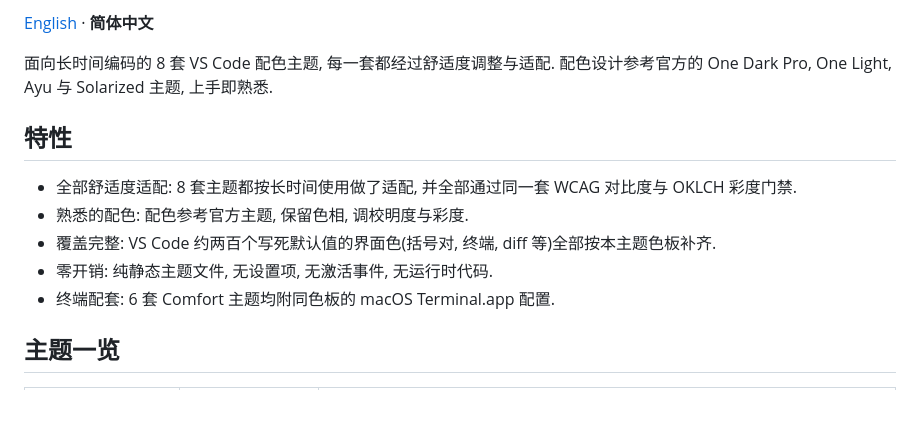
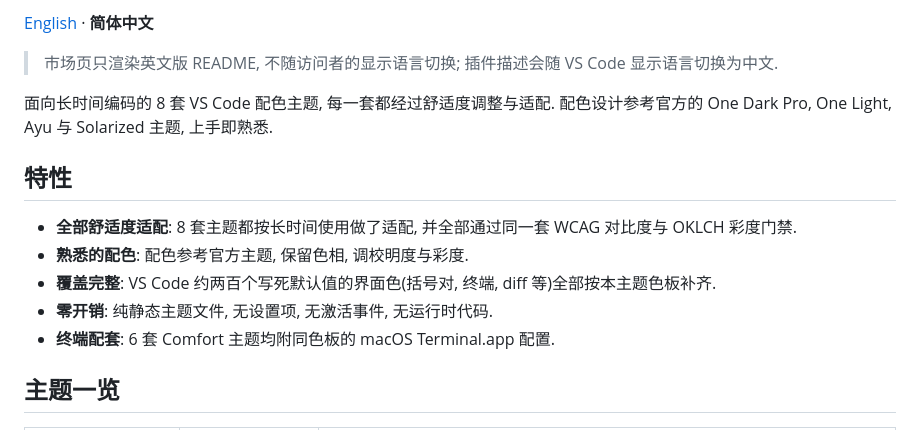
Before and after one commit to HeavenSky/editor-comfort-theme, a Markdown page: README.zh-cn.md, the part around one of its changes. GitHub-like rendering; blank space fills up the shorter version.

```diff
--- a/README.zh-cn.md
+++ b/README.zh-cn.md
@@ -6,15 +6,17 @@
 
-[English](https://github.com/HeavenSky/editor-comfort-theme/blob/HEAD/README.md) · **简体中文**
+[English](./README.md) · **简体中文**
+
+> 市场页只渲染英文版 README, 不随访问者的显示语言切换; 插件描述会随 VS Code 显示语言切换为中文.
 
 面向长时间编码的 8 套 VS Code 配色主题, 每一套都经过舒适度调整与适配. 配色设计参考官方的 One Dark Pro, One Light, Ayu 与 Solarized 主题, 上手即熟悉.
 
 ## 特性
 
-- 全部舒适度适配: 8 套主题都按长时间使用做了适配, 并全部通过同一套 WCAG 对比度与 OKLCH 彩度门禁.
-- 熟悉的配色: 配色参考官方主题, 保留色相, 调校明度与彩度.
-- 覆盖完整: VS Code 约两百个写死默认值的界面色(括号对, 终端, diff 等)全部按本主题色板补齐.
-- 零开销: 纯静态主题文件, 无设置项, 无激活事件, 无运行时代码.
-- 终端配套: 6 套 Comfort 主题均附同色板的 macOS Terminal.app 配置.
+- **全部舒适度适配**: 8 套主题都按长时间使用做了适配, 并全部通过同一套 WCAG 对比度与 OKLCH 彩度门禁.
+- **熟悉的配色**: 配色参考官方主题, 保留色相, 调校明度与彩度.
+- **覆盖完整**: VS Code 约两百个写死默认值的界面色(括号对, 终端, diff 等)全部按本主题色板补齐.
+- **零开销**: 纯静态主题文件, 无设置项, 无激活事件, 无运行时代码.
+- **终端配套**: 6 套 Comfort 主题均附同色板的 macOS Terminal.app 配置.
 
 ## 主题一览
 
```
Also changed, not shown: other parts of README.zh-cn.md (+10 -10 lines), README.md (+6 -6 lines).
